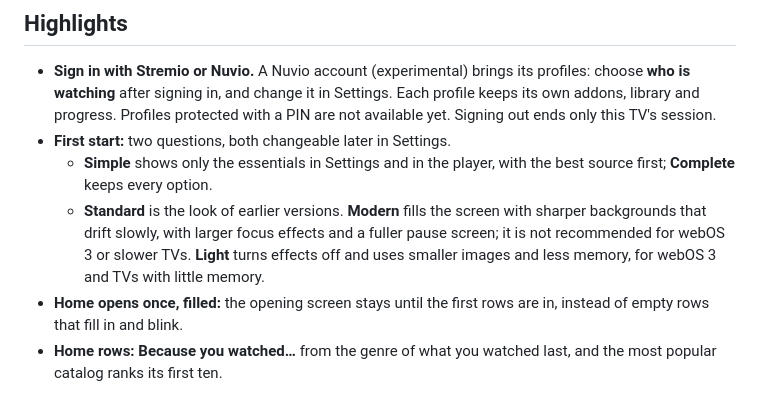
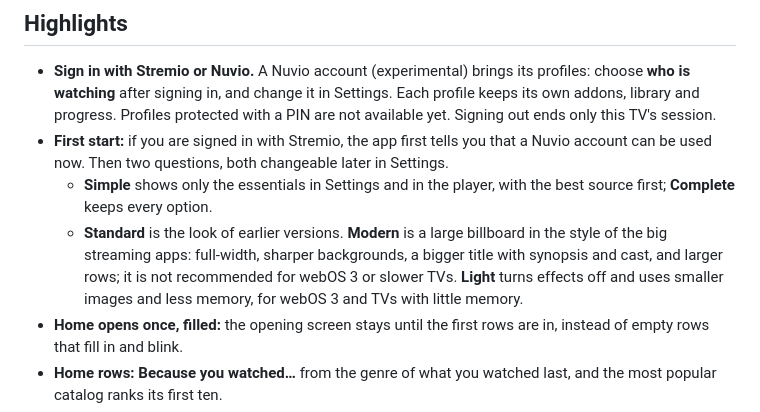
Before and after one commit to Alexesmm/stremcompat-lg-webos, a Markdown page: docs/releases/v4.0.0.md, the part around the change. Rendered like a GitHub page.

Commit message:
Describe the rebuilt modern look and the Nuvio notice in the 4.0.0 notes

```diff
--- a/docs/releases/v4.0.0.md
+++ b/docs/releases/v4.0.0.md
@@ -2,9 +2,9 @@
 
 ## Highlights
 - **Sign in with Stremio or Nuvio.** A Nuvio account (experimental) brings its profiles: choose **who is watching** after signing in, and change it in Settings. Each profile keeps its own addons, library and progress. Profiles protected with a PIN are not available yet. Signing out ends only this TV's session.
-- **First start:** two questions, both changeable later in Settings.
+- **First start:** if you are signed in with Stremio, the app first tells you that a Nuvio account can be used now. Then two questions, both changeable later in Settings.
   - **Simple** shows only the essentials in Settings and in the player, with the best source first; **Complete** keeps every option.
-  - **Standard** is the look of earlier versions. **Modern** fills the screen with sharper backgrounds that drift slowly, with larger focus effects and a fuller pause screen; it is not recommended for webOS 3 or slower TVs. **Light** turns effects off and uses smaller images and less memory, for webOS 3 and TVs with little memory.
+  - **Standard** is the look of earlier versions. **Modern** is a large billboard in the style of the big streaming apps: full-width, sharper backgrounds, a bigger title with synopsis and cast, and larger rows; it is not recommended for webOS 3 or slower TVs. **Light** turns effects off and uses smaller images and less memory, for webOS 3 and TVs with little memory.
 - **Home opens once, filled:** the opening screen stays until the first rows are in, instead of empty rows that fill in and blink.
 - **Home rows:** **Because you watched…** from the genre of what you watched last, and the most popular catalog ranks its first ten.
 - **Login screen:** the language opens as a list, and the account is a Stremio / Nuvio switch.
```
